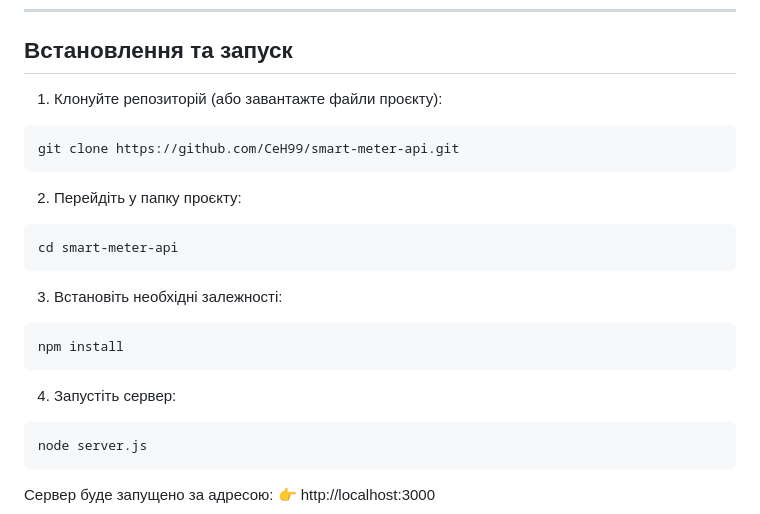
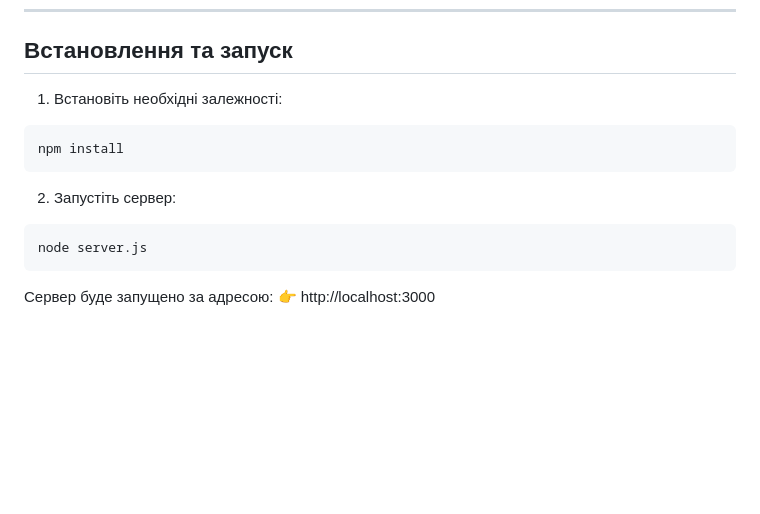
Before and after one commit to CeH99/WEB, a Markdown page: LAB4/README.md, the part around the change. GitHub-like rendering; blank space fills up the shorter version.

Commit message:
fixed readme in lab4

````diff
--- a/LAB4/README.md
+++ b/LAB4/README.md
@@ -17,25 +17,13 @@ REST API для системи автоматизованого комерцій
 
 ## Встановлення та запуск
 
-1. Клонуйте репозиторій (або завантажте файли проєкту):
-
-```bash
-git clone https://github.com/CeH99/smart-meter-api.git
-```
-
-2. Перейдіть у папку проєкту:
-
-```bash
-cd smart-meter-api
-```
-
-3. Встановіть необхідні залежності:
+1. Встановіть необхідні залежності:
 
 ```bash
 npm install
 ```
 
-4. Запустіть сервер:
+2. Запустіть сервер:
 
 ```bash
 node server.js
````
